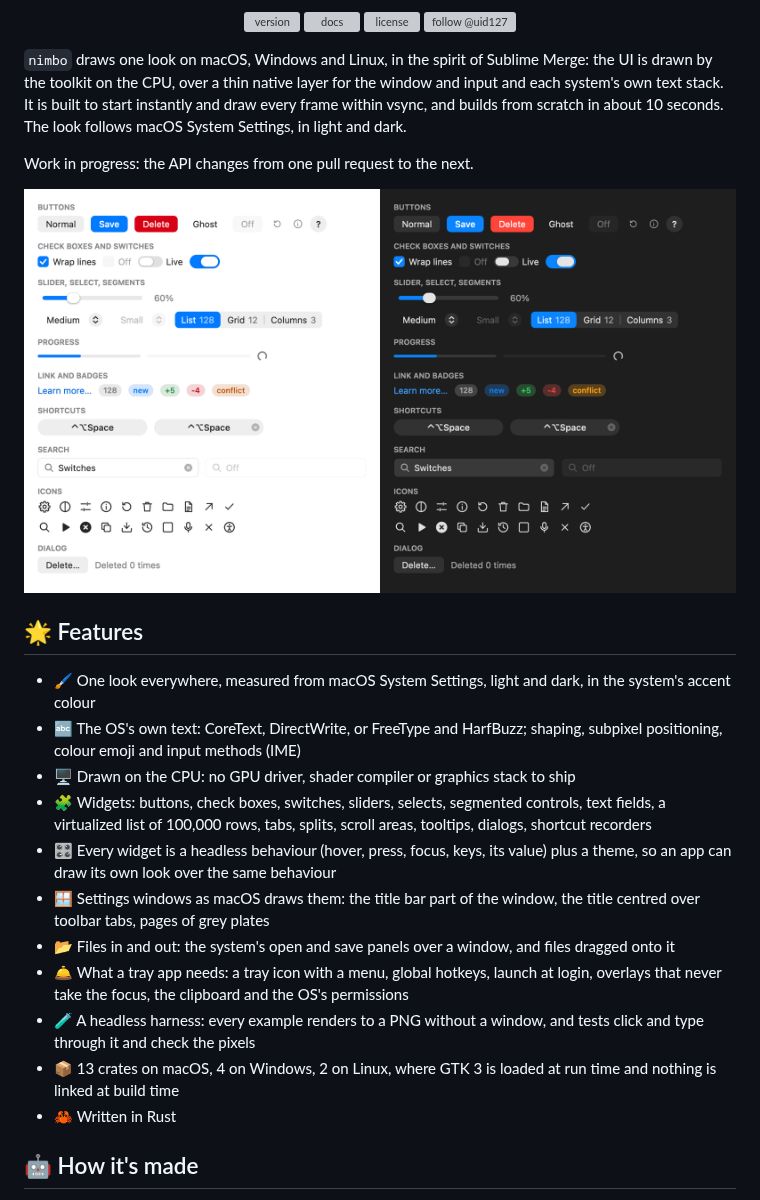
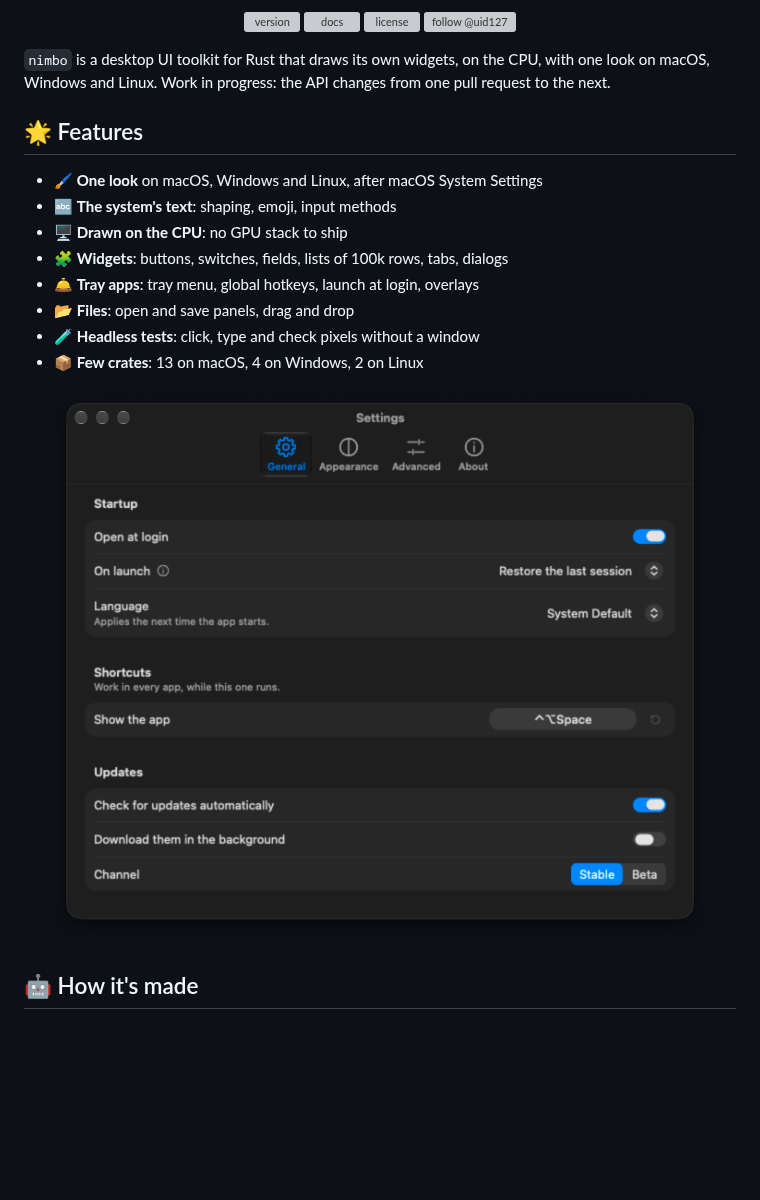
Before and after one commit to vladkens/nimbo, a Markdown page: readme.md, the part around the change. Drawn GitHub-style; pictures changed too: docs/gallery.png (deleted), docs/settings.png (added); blank space fills up the shorter version; grey boxes are pictures that could not be loaded.

Commit message:
docs: short intro, eight features, a real window shot

```diff
--- a/readme.md
+++ b/readme.md
@@ -11,27 +11,22 @@
 
 </div>
 
-`nimbo` draws one look on macOS, Windows and Linux, in the spirit of Sublime Merge: the UI is drawn by the toolkit on the CPU, over a thin native layer for the window and input and each system's own text stack. It is built to start instantly and draw every frame within vsync, and builds from scratch in about 10 seconds. The look follows macOS System Settings, in light and dark.
-
-Work in progress: the API changes from one pull request to the next.
-
-<div align="center">
-  <img src="docs/gallery.png" alt="the gallery example in light and dark" />
-</div>
+`nimbo` is a desktop UI toolkit for Rust that draws its own widgets, on the CPU, with one look on macOS, Windows and Linux. Work in progress: the API changes from one pull request to the next.
 
 ## 🌟 Features
 
-- 🖌️ One look everywhere, measured from macOS System Settings, light and dark, in the system's accent colour
-- 🔤 The OS's own text: CoreText, DirectWrite, or FreeType and HarfBuzz; shaping, subpixel positioning, colour emoji and input methods (IME)
-- 🖥️ Drawn on the CPU: no GPU driver, shader compiler or graphics stack to ship
-- 🧩 Widgets: buttons, check boxes, switches, sliders, selects, segmented controls, text fields, a virtualized list of 100,000 rows, tabs, splits, scroll areas, tooltips, dialogs, shortcut recorders
-- 🎛️ Every widget is a headless behaviour (hover, press, focus, keys, its value) plus a theme, so an app can draw its own look over the same behaviour
-- 🪟 Settings windows as macOS draws them: the title bar part of the window, the title centred over toolbar tabs, pages of grey plates
-- 📂 Files in and out: the system's open and save panels over a window, and files dragged onto it
-- 🛎️ What a tray app needs: a tray icon with a menu, global hotkeys, launch at login, overlays that never take the focus, the clipboard and the OS's permissions
-- 🧪 A headless harness: every example renders to a PNG without a window, and tests click and type through it and check the pixels
-- 📦 13 crates on macOS, 4 on Windows, 2 on Linux, where GTK 3 is loaded at run time and nothing is linked at build time
-- 🦀 Written in Rust
+- 🖌️ **One look** on macOS, Windows and Linux, after macOS System Settings
+- 🔤 **The system's text**: shaping, emoji, input methods
+- 🖥️ **Drawn on the CPU**: no GPU stack to ship
+- 🧩 **Widgets**: buttons, switches, fields, lists of 100k rows, tabs, dialogs
+- 🛎️ **Tray apps**: tray menu, global hotkeys, launch at login, overlays
+- 📂 **Files**: open and save panels, drag and drop
+- 🧪 **Headless tests**: click, type and check pixels without a window
+- 📦 **Few crates**: 13 on macOS, 4 on Windows, 2 on Linux
+
+<div align="center">
+  <img src="docs/settings.png" alt="the settings example in a macOS window" width="700" />
+</div>
 
 ## 🤖 How it's made
 
```
